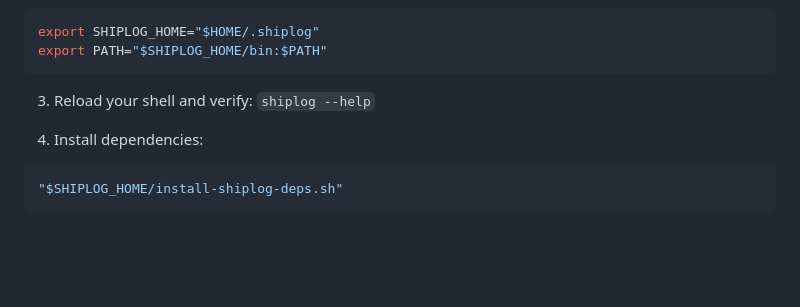
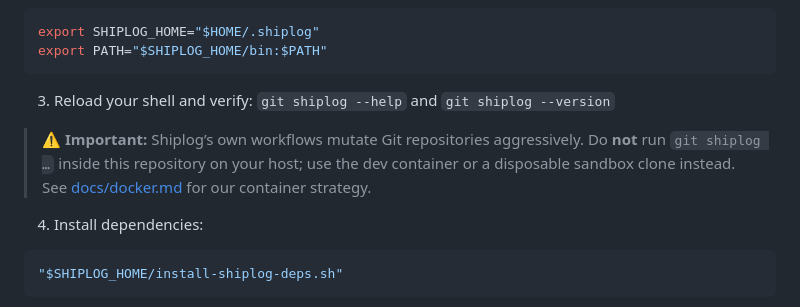
Before and after one commit to flyingrobots/shiplog, a Markdown page: README.md, the part around the change. Drawn GitHub-style; blank space fills up the shorter version.

Commit message:
docs: explain docker usage and safety

````diff
--- a/README.md
+++ b/README.md
@@ -108,7 +108,9 @@ export SHIPLOG_HOME="$HOME/.shiplog"
 export PATH="$SHIPLOG_HOME/bin:$PATH"
 ```
 
-3. Reload your shell and verify: `shiplog --help`
+3. Reload your shell and verify: `git shiplog --help` and `git shiplog --version`
+
+> ⚠️ **Important:** Shiplog’s own workflows mutate Git repositories aggressively. Do **not** run `git shiplog …` inside this repository on your host; use the dev container or a disposable sandbox clone instead. See [docs/docker.md](docs/docker.md) for our container strategy.
 
 4. Install dependencies:
 
````
Also changed, not shown: docs/README.md (added, +6 -0 lines), docs/docker.md (added, +43 -0 lines).
